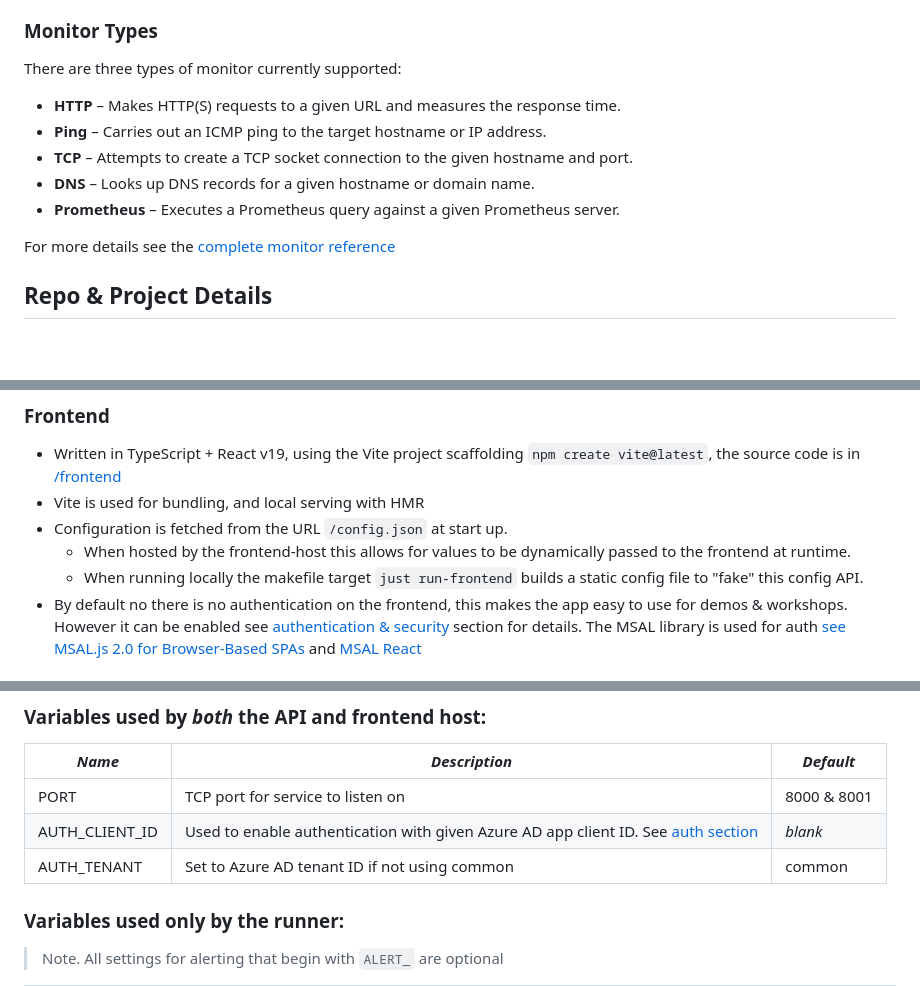
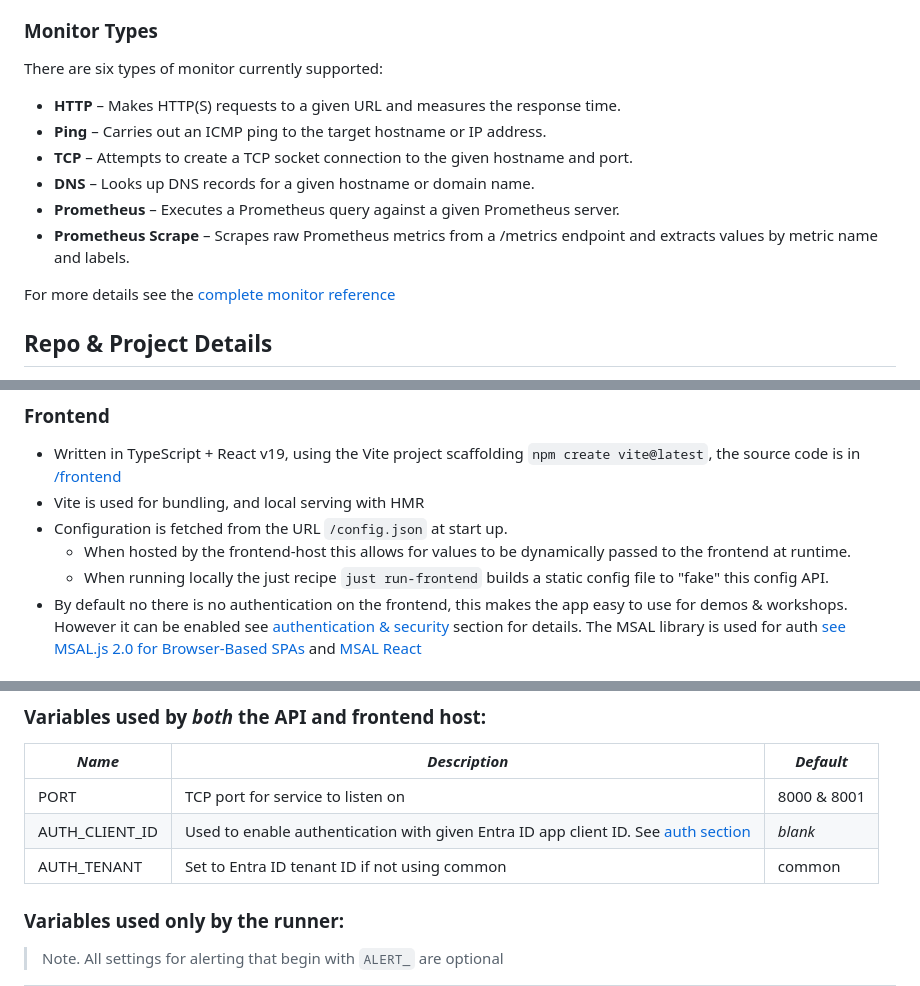
Before and after one commit to benc-uk/nanomon, a Markdown page: readme.md, 3 parts joined by grey strips. GitHub-like rendering; blank space fills up the shorter version.

```diff
--- a/readme.md
+++ b/readme.md
@@ -44,13 +44,14 @@ When a _monitor_ runs it generates a _result_. The _result_ as the name implies,
 
 ### Monitor Types
 
-There are three types of monitor currently supported:
+There are six types of monitor currently supported:
 
 - **HTTP** &ndash; Makes HTTP(S) requests to a given URL and measures the response time.
 - **Ping** &ndash; Carries out an ICMP ping to the target hostname or IP address.
 - **TCP** &ndash; Attempts to create a TCP socket connection to the given hostname and port.
 - **DNS** &ndash; Looks up DNS records for a given hostname or domain name.
 - **Prometheus** &ndash; Executes a Prometheus query against a given Prometheus server.
+- **Prometheus Scrape** &ndash; Scrapes raw Prometheus metrics from a /metrics endpoint and extracts values by metric name and labels.
 
 For more details see the [complete monitor reference](#monitor-reference)
 
@@ -145,7 +146,7 @@ See [Azure & Bicep docs](./deploy/azure/)
 - Vite is used for bundling, and local serving with HMR
 - Configuration is fetched from the URL `/config.json` at start up.
   - When hosted by the frontend-host this allows for values to be dynamically passed to the frontend at runtime.
-  - When running locally the makefile target `just run-frontend` builds a static config file to "fake" this config API.
+  - When running locally the just recipe `just run-frontend` builds a static config file to "fake" this config API.
 - By default no there is no authentication on the frontend, this makes the app easy to use for demos & workshops. However it can be enabled see [authentication & security](#authentication--security) section for details. The MSAL library is used for auth [see MSAL.js 2.0 for Browser-Based SPAs](https://github.com/AzureAD/microsoft-authentication-library-for-js/tree/dev/lib/msal-browser) and [MSAL React](https://github.com/AzureAD/microsoft-authentication-library-for-js/tree/dev/lib/msal-react)
 
 ### Frontend Host
@@ -200,8 +201,8 @@ When running locally this is done with a dotenv file, which is located in `.dev\
 | _Name_         | _Description_                                                                                                  | _Default_   |
 | -------------- | -------------------------------------------------------------------------------------------------------------- | ----------- |
 | PORT           | TCP port for service to listen on                                                                              | 8000 & 8001 |
-| AUTH_CLIENT_ID | Used to enable authentication with given Azure AD app client ID. See [auth section](#authentication--security) | _blank_     |
-| AUTH_TENANT    | Set to Azure AD tenant ID if not using common                                                                  | common      |
+| AUTH_CLIENT_ID | Used to enable authentication with given Entra ID app client ID. See [auth section](#authentication--security) | _blank_     |
+| AUTH_TENANT    | Set to Entra ID tenant ID if not using common                                                                  | common      |
 
 ### Variables used only by the runner:
 
```
Also changed, not shown: other parts of readme.md (+29 -7 lines).
